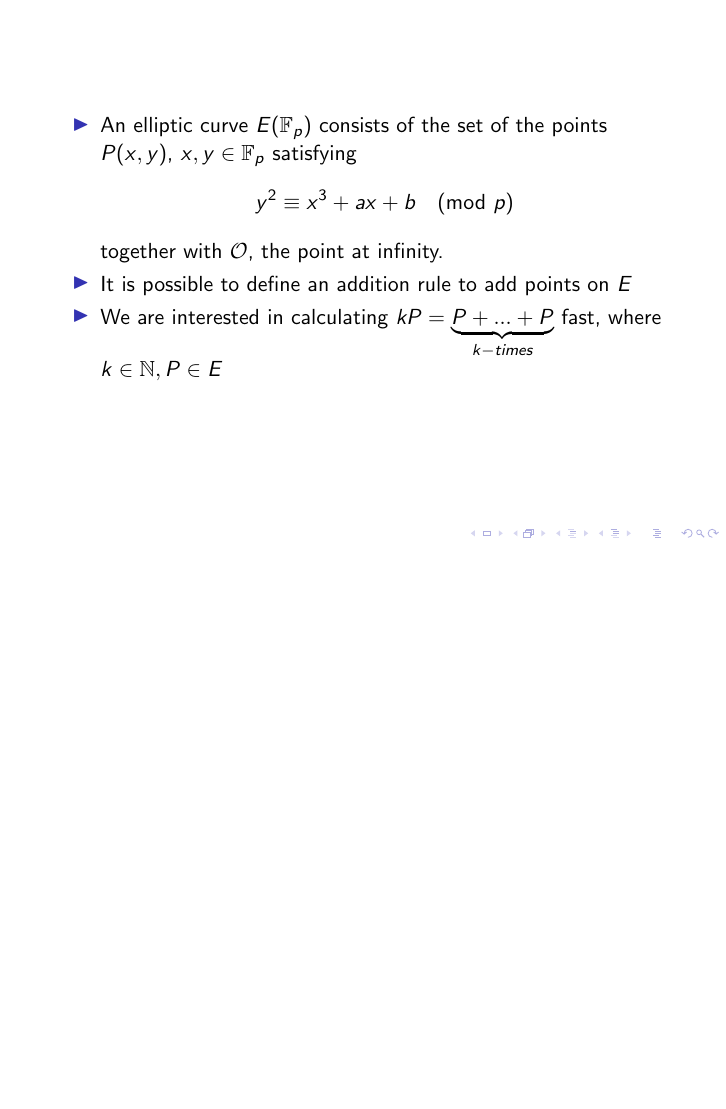
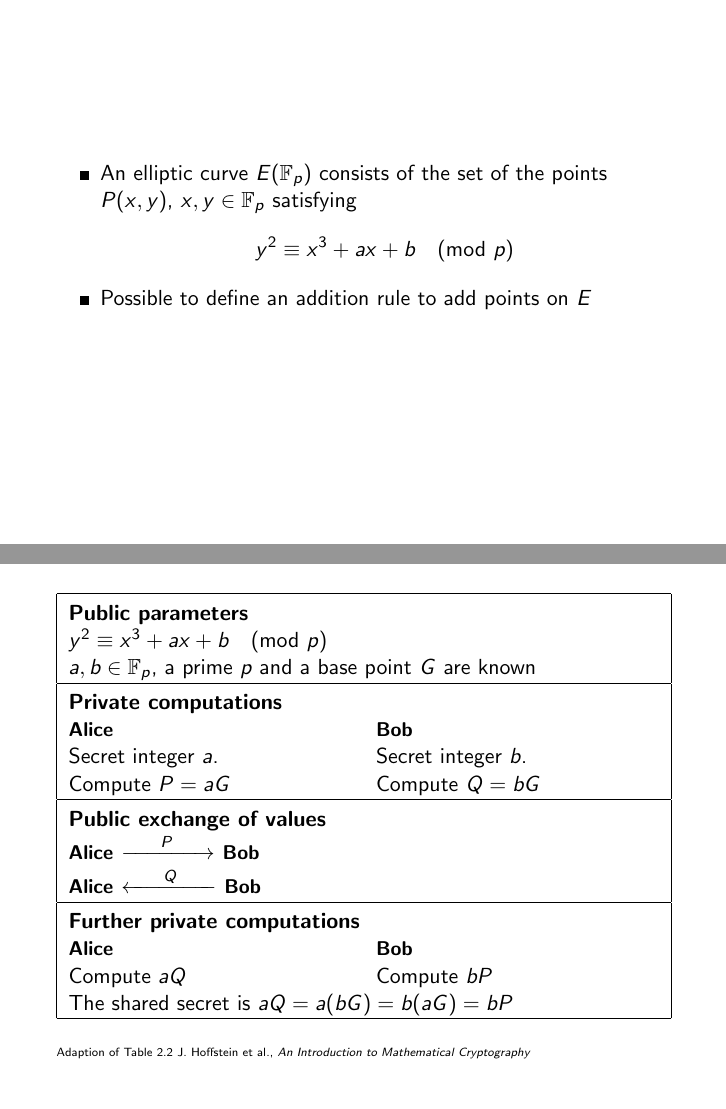
Before and after one commit to tyrann/fastcode16, LaTeX slides (presentation/ecc.tex): the whole page before the commit and pages 1 and 2 of 2 after it, the two joined at a grey line, the shorter picture padded with empty space. Compiled offline with pdfLaTeX.

Commit message:
added graphics

```diff
--- a/presentation/ecc.tex
+++ b/presentation/ecc.tex
@@ -1,5 +1,13 @@
 \documentclass{beamer}
 \usepackage{amsmath}
+
+
+%setbeamersize{text margin left=1.2em}
+%\setlength{\leftmargini}{1.2em}
+
+\setbeamertemplate{itemize item}[square]
+\setbeamercolor{itemize item}{fg=black}
+\setbeamertemplate{navigation symbols}{}
 
 \begin{document}
   \begin{frame}
@@ -9,14 +17,39 @@
   \begin{equation*}
   y^2 \equiv x^3 + ax + b \quad (\text{mod } p)
   \end{equation*}
-  together with $\mathcal{O}$, the point at infinity.
   }
   \item{
-  It is possible to define an addition rule to add points on $E$
-  }
-  \item{
-  We are interested in calculating $kP = \underbrace{P+...+P}_{k-times}$ fast, where $k \in \mathbb{N}, P \in E$
+  Possible to define an addition rule to add points on $E$
   }
   \end{itemize}
   \end{frame}
+  \begin{frame}
+  \begin{tabular}{|p{5cm} p{5cm} |}
+      \hline
+      \multicolumn{2}{|p{10cm}|}{\rule{0em}{1.2em}\bf{Public parameters}}\\
+      \multicolumn{2}{|p{10cm}|}{$ y^2 \equiv x^3 + ax + b \quad (\text{mod } p)$}\\
+      \multicolumn{2}{|p{10cm}|}{$a,b \in \mathbb{F}_p$, a prime $p$ and a base point $G$ are known}\\
+      \hline
+      \multicolumn{2}{|p{10cm}|}{\rule{0em}{1.2em}\bf{Private computations}}\\
+      \bf{\small{Alice}} & \bf{\small{Bob}}\\
+      Secret integer $a$. & Secret integer $b$.\\
+      Compute $P = aG$ &  Compute $Q = bG$ \\
+      \hline
+      \multicolumn{2}{|p{10cm}|}{\rule{0em}{1.2em}\bf{Public exchange of values}}\\
+      \multicolumn{2}{|p{10cm}|}{
+      \bf{\small{Alice}} $\xrightarrow{\hspace*{0.6cm}P\hspace*{0.6cm}}$ \bf{\small{Bob}}
+      } \\
+      \multicolumn{2}{|p{10cm}|}{
+      \bf{\small{Alice}} $\xleftarrow{\hspace*{0.6cm}Q\hspace*{0.6cm}}$ \bf{\small{Bob}}
+      }\\
+      \hline
+      \multicolumn{2}{|p{10cm}|}{\rule{0em}{1.2em}\bf{Further private computations}}\\
+      \bf{\small{Alice}} & \bf{\small{Bob}}\\
+      Compute $aQ$ & Compute $bP$ \\
+      \multicolumn{2}{|p{10cm}|}{
+      The shared secret is $aQ = a(bG) = b(aG) = bP$}\\ \hline
+    \end{tabular}
+    \vfill
+    \tiny{Adaption of Table 2.2 J. Hoffstein et al., \emph{An Introduction to Mathematical Cryptography}}
+  \end{frame}
 \end{document}
```
